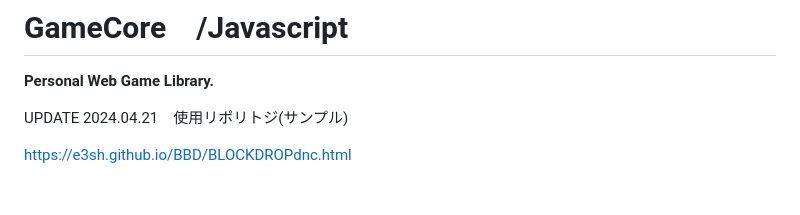
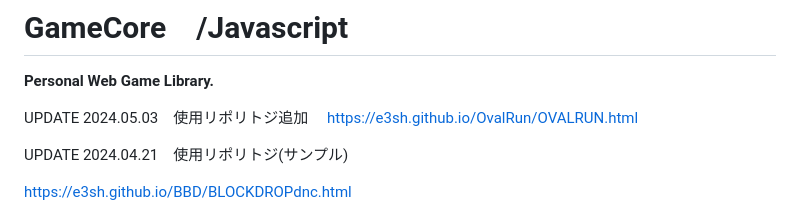
Before and after one commit to e3sh/WebGameCoreSystem, a Markdown page: README.md, the part around the change. Drawn GitHub-style; blank space fills up the shorter version.

```diff
--- a/README.md
+++ b/README.md
@@ -1,6 +1,9 @@
 GameCore　/Javascript
 ===
 **Personal Web Game Library.**
+
+UPDATE 2024.05.03　使用リポリトジ追加
+https://e3sh.github.io/OvalRun/OVALRUN.html
 
 UPDATE 2024.04.21　使用リポリトジ(サンプル)
 
```
